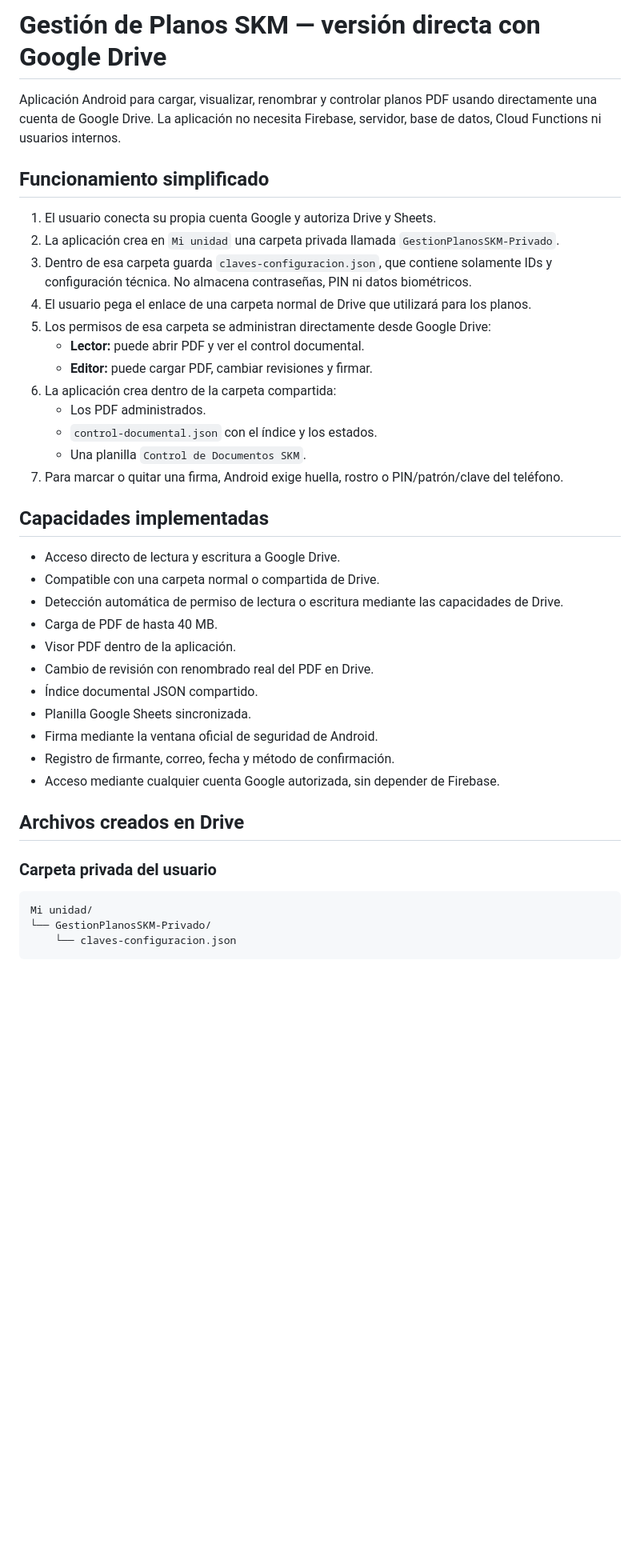
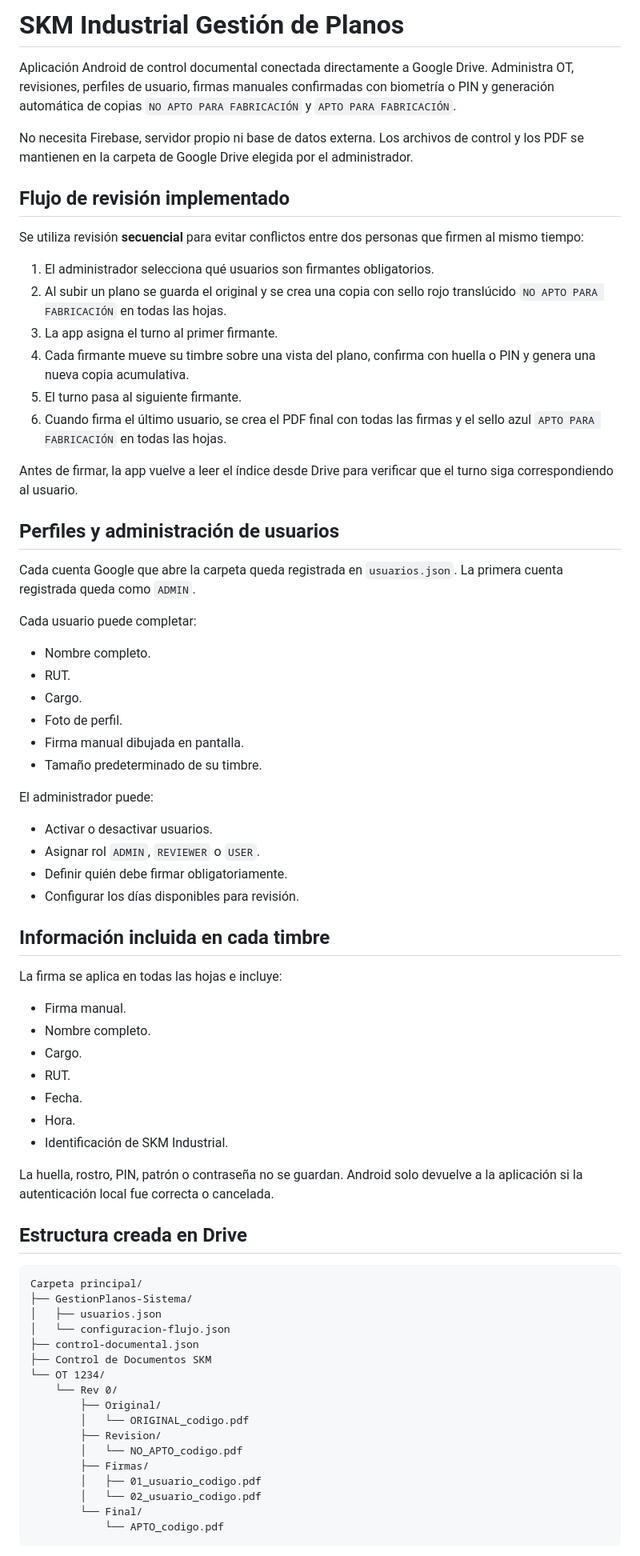
Before and after one commit to MedinaParra/GestionPlanos, a Markdown page: README.md, the part around one of its changes. Shown at 80% size. Drawn GitHub-style; blank space fills up the shorter version.

Commit message:
Documentar flujo OT, usuarios y aprobación secuencial

````diff
--- a/README.md
+++ b/README.md
@@ -1,43 +1,75 @@
-# Gestión de Planos SKM — versión directa con Google Drive
+# SKM Industrial Gestión de Planos
 
-Aplicación Android para cargar, visualizar, renombrar y controlar planos PDF usando directamente una cuenta de Google Drive. La aplicación no necesita Firebase, servidor, base de datos, Cloud Functions ni usuarios internos.
+Aplicación Android de control documental conectada directamente a Google Drive. Administra OT, revisiones, perfiles de usuario, firmas manuales confirmadas con biometría o PIN y generación automática de copias `NO APTO PARA FABRICACIÓN` y `APTO PARA FABRICACIÓN`.
 
-## Funcionamiento simplificado
+No necesita Firebase, servidor propio ni base de datos externa. Los archivos de control y los PDF se mantienen en la carpeta de Google Drive elegida por el administrador.
 
-1. El usuario conecta su propia cuenta Google y autoriza Drive y Sheets.
-2. La aplicación crea en `Mi unidad` una carpeta privada llamada `GestionPlanosSKM-Privado`.
-3. Dentro de esa carpeta guarda `claves-configuracion.json`, que contiene solamente IDs y configuración técnica. No almacena contraseñas, PIN ni datos biométricos.
-4. El usuario pega el enlace de una carpeta normal de Drive que utilizará para los planos.
-5. Los permisos de esa carpeta se administran directamente desde Google Drive:
-   - **Lector:** puede abrir PDF y ver el control documental.
-   - **Editor:** puede cargar PDF, cambiar revisiones y firmar.
-6. La aplicación crea dentro de la carpeta compartida:
-   - Los PDF administrados.
-   - `control-documental.json` con el índice y los estados.
-   - Una planilla `Control de Documentos SKM`.
-7. Para marcar o quitar una firma, Android exige huella, rostro o PIN/patrón/clave del teléfono.
+## Flujo de revisión implementado
 
-## Capacidades implementadas
+Se utiliza revisión **secuencial** para evitar conflictos entre dos personas que firmen al mismo tiempo:
 
-- Acceso directo de lectura y escritura a Google Drive.
-- Compatible con una carpeta normal o compartida de Drive.
-- Detección automática de permiso de lectura o escritura mediante las capacidades de Drive.
-- Carga de PDF de hasta 40 MB.
-- Visor PDF dentro de la aplicación.
-- Cambio de revisión con renombrado real del PDF en Drive.
-- Índice documental JSON compartido.
-- Planilla Google Sheets sincronizada.
-- Firma mediante la ventana oficial de seguridad de Android.
-- Registro de firmante, correo, fecha y método de confirmación.
-- Acceso mediante cualquier cuenta Google autorizada, sin depender de Firebase.
+1. El administrador selecciona qué usuarios son firmantes obligatorios.
+2. Al subir un plano se guarda el original y se crea una copia con sello rojo translúcido `NO APTO PARA FABRICACIÓN` en todas las hojas.
+3. La app asigna el turno al primer firmante.
+4. Cada firmante mueve su timbre sobre una vista del plano, confirma con huella o PIN y genera una nueva copia acumulativa.
+5. El turno pasa al siguiente firmante.
+6. Cuando firma el último usuario, se crea el PDF final con todas las firmas y el sello azul `APTO PARA FABRICACIÓN` en todas las hojas.
 
-## Archivos creados en Drive
+Antes de firmar, la app vuelve a leer el índice desde Drive para verificar que el turno siga correspondiendo al usuario.
 
-### Carpeta privada del usuario
+## Perfiles y administración de usuarios
+
+Cada cuenta Google que abre la carpeta queda registrada en `usuarios.json`. La primera cuenta registrada queda como `ADMIN`.
+
+Cada usuario puede completar:
+
+- Nombre completo.
+- RUT.
+- Cargo.
+- Foto de perfil.
+- Firma manual dibujada en pantalla.
+- Tamaño predeterminado de su timbre.
+
+El administrador puede:
+
+- Activar o desactivar usuarios.
+- Asignar rol `ADMIN`, `REVIEWER` o `USER`.
+- Definir quién debe firmar obligatoriamente.
+- Configurar los días disponibles para revisión.
+
+## Información incluida en cada timbre
+
+La firma se aplica en todas las hojas e incluye:
+
+- Firma manual.
+- Nombre completo.
+- Cargo.
+- RUT.
+- Fecha.
+- Hora.
+- Identificación de SKM Industrial.
+
+La huella, rostro, PIN, patrón o contraseña no se guardan. Android solo devuelve a la aplicación si la autenticación local fue correcta o cancelada.
+
+## Estructura creada en Drive
 
 ```text
-Mi unidad/
-└── GestionPlanosSKM-Privado/
-    └── claves-configuracion.json
+Carpeta principal/
+├── GestionPlanos-Sistema/
+│   ├── usuarios.json
+│   └── configuracion-flujo.json
+├── control-documental.json
+├── Control de Documentos SKM
+└── OT 1234/
+    └── Rev 0/
+        ├── Original/
+        │   └── ORIGINAL_codigo.pdf
+        ├── Revision/
+        │   └── NO_APTO_codigo.pdf
+        ├── Firmas/
+        │   ├── 01_usuario_codigo.pdf
+        │   └── 02_usuario_codigo.pdf
+        └── Final/
+            └── APTO_codigo.pdf
 ```
 
````
Also changed, not shown: other parts of README.md (+25 -95 lines).
